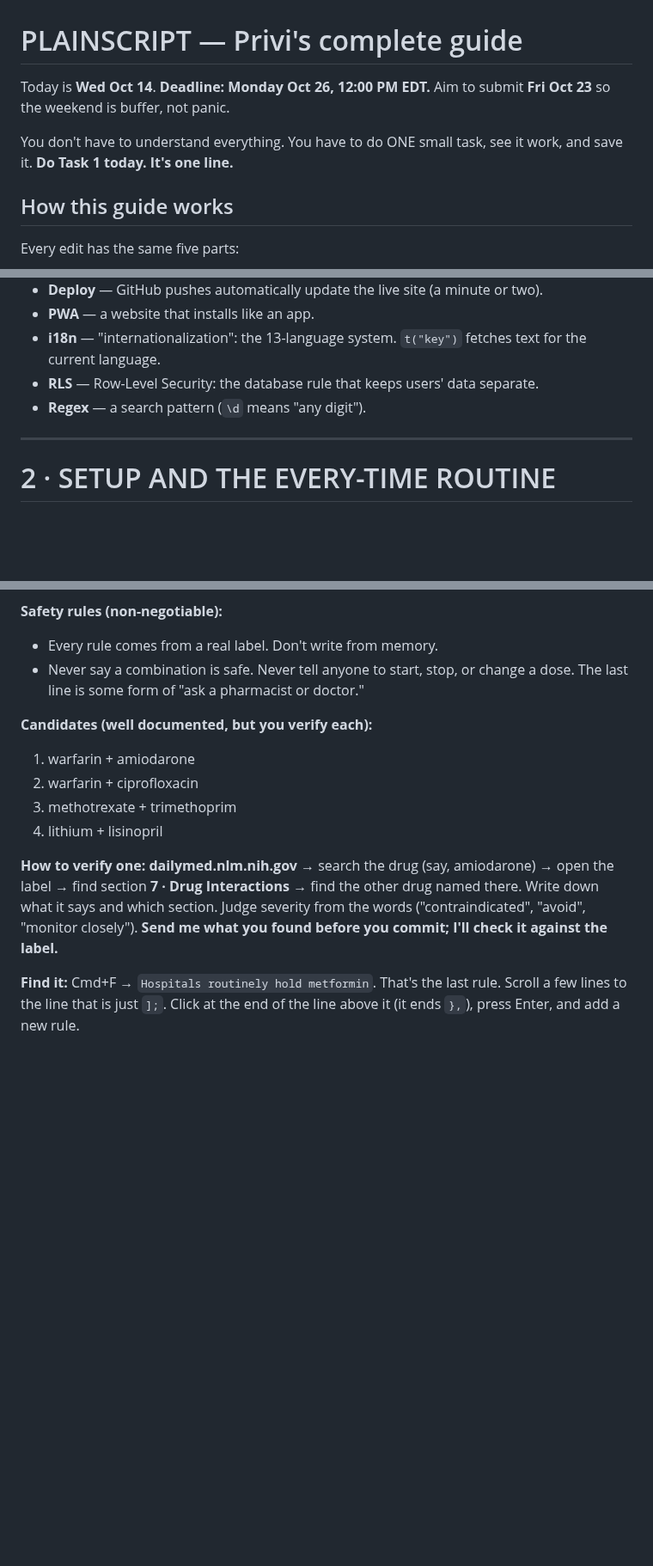
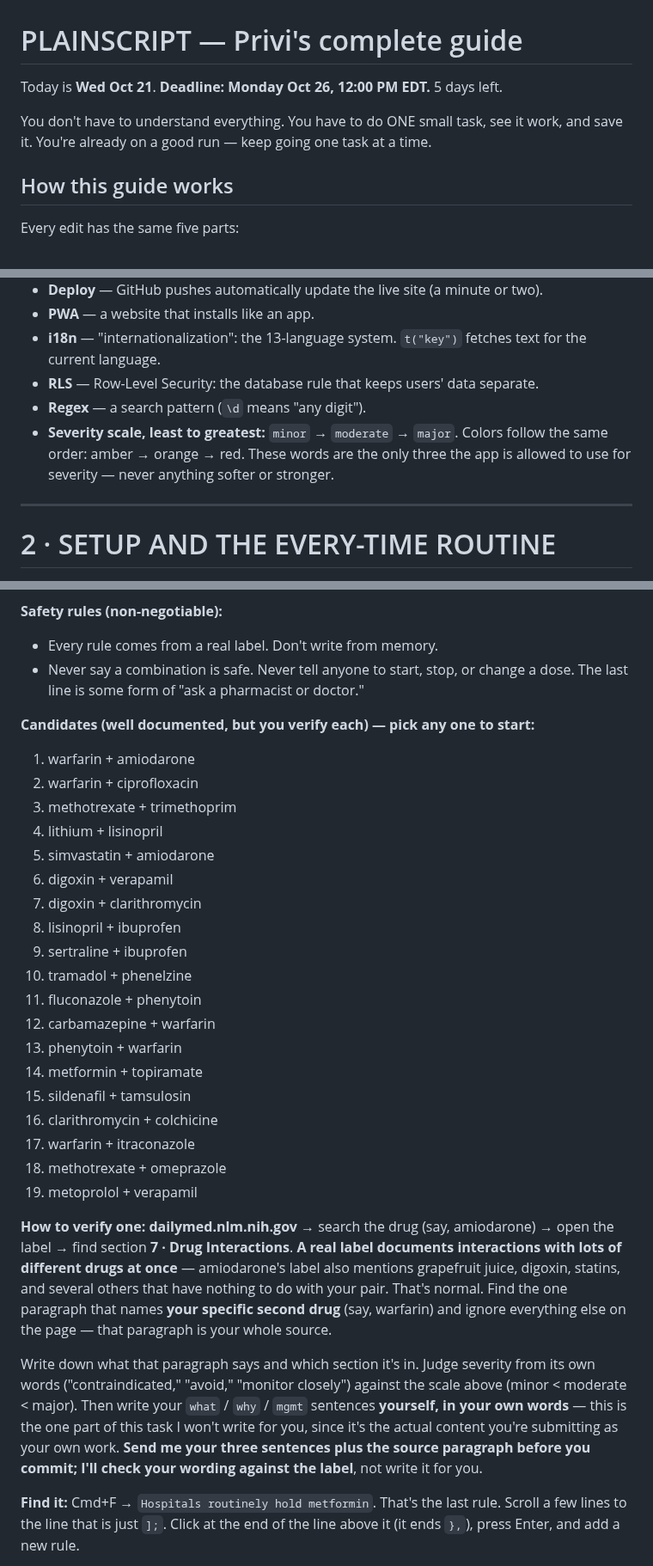
Before and after one commit to privi-doughnut/plainscript, a Markdown page: YOUR_TASKS.md, 3 parts joined by grey strips. Shown at 86% size. Rendered like a GitHub page; blank space fills up the shorter version.

```diff
--- a/YOUR_TASKS.md
+++ b/YOUR_TASKS.md
@@ -1,10 +1,9 @@
 # PLAINSCRIPT — Privi's complete guide
 
-Today is **Wed Oct 14**. **Deadline: Monday Oct 26, 12:00 PM EDT.** Aim to submit **Fri Oct 23**
-so the weekend is buffer, not panic.
+Today is **Wed Oct 21**. **Deadline: Monday Oct 26, 12:00 PM EDT.** 5 days left.
 
 You don't have to understand everything. You have to do ONE small task, see it work, and
-save it. **Do Task 1 today. It's one line.**
+save it. You're already on a good run — keep going one task at a time.
 
 ## How this guide works
 
@@ -116,6 +115,9 @@ You type "warfarin" ──► RxNorm (NIH)  : fixes spelling, finds the official
   current language.
 - **RLS** — Row-Level Security: the database rule that keeps users' data separate.
 - **Regex** — a search pattern (`\d` means "any digit").
+- **Severity scale, least to greatest:** `minor` → `moderate` → `major`. Colors follow the
+  same order: amber → orange → red. These words are the only three the app is allowed to
+  use for severity — never anything softer or stronger.
 
 ---
 
@@ -585,17 +618,41 @@ and it's reading and writing, not hard code.
 - Never say a combination is safe. Never tell anyone to start, stop, or change a dose. The
   last line is some form of "ask a pharmacist or doctor."
 
-**Candidates (well documented, but you verify each):**
+**Candidates (well documented, but you verify each) — pick any one to start:**
 1. warfarin + amiodarone
 2. warfarin + ciprofloxacin
 3. methotrexate + trimethoprim
 4. lithium + lisinopril
+5. simvastatin + amiodarone
+6. digoxin + verapamil
+7. digoxin + clarithromycin
+8. lisinopril + ibuprofen
+9. sertraline + ibuprofen
+10. tramadol + phenelzine
+11. fluconazole + phenytoin
+12. carbamazepine + warfarin
+13. phenytoin + warfarin
+14. metformin + topiramate
+15. sildenafil + tamsulosin
+16. clarithromycin + colchicine
+17. warfarin + itraconazole
+18. methotrexate + omeprazole
+19. metoprolol + verapamil
 
 **How to verify one:** **dailymed.nlm.nih.gov** → search the drug (say, amiodarone) → open
-the label → find section **7 · Drug Interactions** → find the other drug named there.
-Write down what it says and which section. Judge severity from the words ("contraindicated",
-"avoid", "monitor closely"). **Send me what you found before you commit; I'll check it
-against the label.**
+the label → find section **7 · Drug Interactions**. **A real label documents interactions
+with lots of different drugs at once** — amiodarone's label also mentions grapefruit juice,
+digoxin, statins, and several others that have nothing to do with your pair. That's normal.
+Find the one paragraph that names **your specific second drug** (say, warfarin) and ignore
+everything else on the page — that paragraph is your whole source.
+
+Write down what that paragraph says and which section it's in. Judge severity from its own
+words ("contraindicated," "avoid," "monitor closely") against the scale above (minor <
+moderate < major). Then write your `what` / `why` / `mgmt` sentences **yourself, in your own
+words** — this is the one part of this task I won't write for you, since it's the actual
+content you're submitting as your own work. **Send me your three sentences plus the source
+paragraph before you commit; I'll check your wording against the label**, not write it for
+you.
 
 **Find it:** Cmd+F → `Hospitals routinely hold metformin`. That's the last rule. Scroll a
 few lines to the line that is just `];`. Click at the end of the line above it (it ends
```
Also changed, not shown: other parts of YOUR_TASKS.md (+46 -13 lines).
